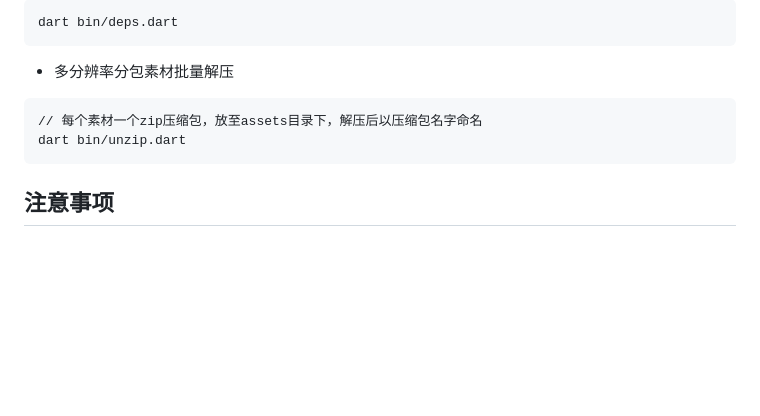
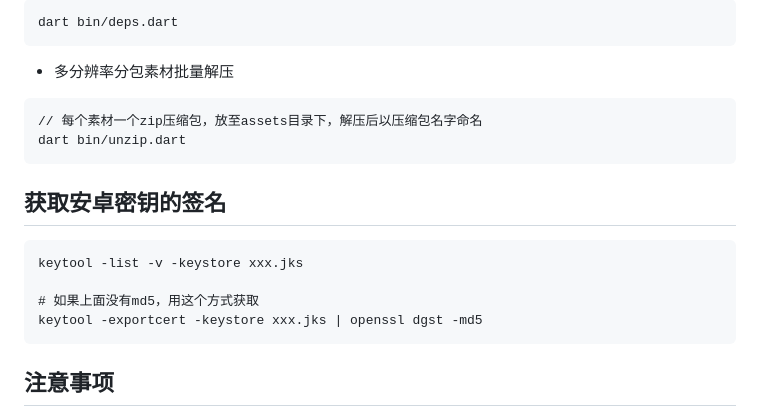
Before and after one commit to shirne/bloc_app, a Markdown page: README.md, the part around the change. GitHub-like rendering; blank space fills up the shorter version.

````diff
--- a/README.md
+++ b/README.md
@@ -273,6 +273,14 @@ dart bin/deps.dart
 dart bin/unzip.dart
 ```
 
+## 获取安卓密钥的签名
+```
+keytool -list -v -keystore xxx.jks
+
+# 如果上面没有md5，用这个方式获取
+keytool -exportcert -keystore xxx.jks | openssl dgst -md5
+```
+
 ## 注意事项
 
 * 如发现Bug或使用问题，可以提Issue
````
